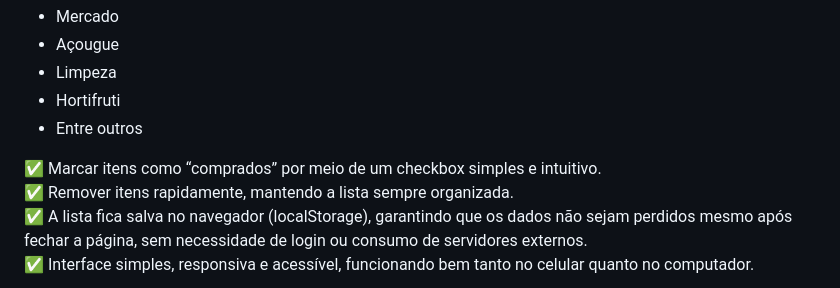
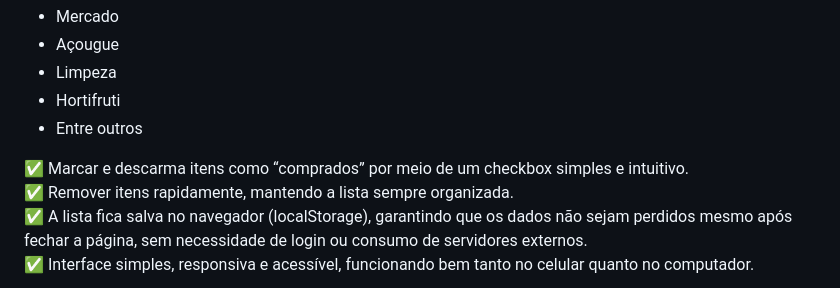
Before and after one commit to Mizarocha/Lista-de-Compras, a Markdown page: README.md, the part around the change. Rendered like a GitHub page.

```diff
--- a/README.md
+++ b/README.md
@@ -54,7 +54,7 @@ Funcionalidades principais:
 - Hortifruti
 - Entre outros
 
-✅ Marcar itens como “comprados” por meio de um checkbox simples e intuitivo.
+✅ Marcar e descarma itens como “comprados” por meio de um checkbox simples e intuitivo.
 ✅ Remover itens rapidamente, mantendo a lista sempre organizada.
 ✅ A lista fica salva no navegador (localStorage), garantindo que os dados não sejam perdidos mesmo após fechar a página, sem necessidade de login ou consumo de servidores externos.
 ✅ Interface simples, responsiva e acessível, funcionando bem tanto no celular quanto no computador.
```
